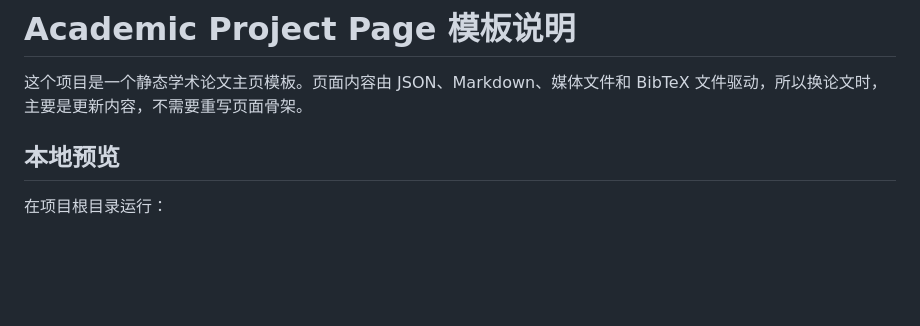
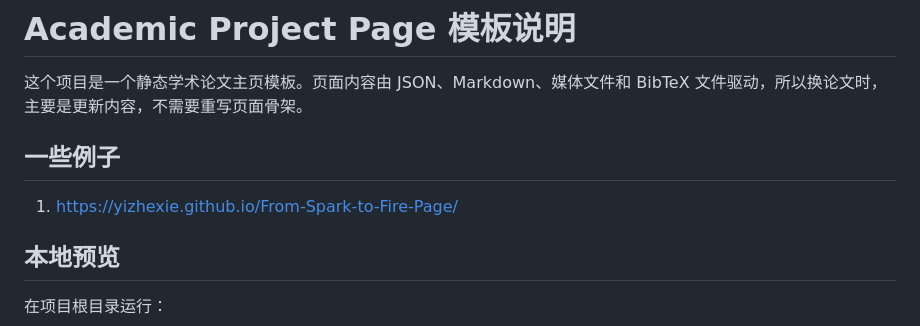
Before and after one commit to YizheXie/Academic-Project-Page-Template, a Markdown page: README.zh.md, the part around the change. Drawn GitHub-style; blank space fills up the shorter version.

```diff
--- a/README.zh.md
+++ b/README.zh.md
@@ -1,6 +1,10 @@
 # Academic Project Page 模板说明
 
 这个项目是一个静态学术论文主页模板。页面内容由 JSON、Markdown、媒体文件和 BibTeX 文件驱动，所以换论文时，主要是更新内容，不需要重写页面骨架。
+
+## 一些例子
+
+1. https://yizhexie.github.io/From-Spark-to-Fire-Page/
 
 ## 本地预览
 
```
Also changed, not shown: README.md (+4 -0 lines).
